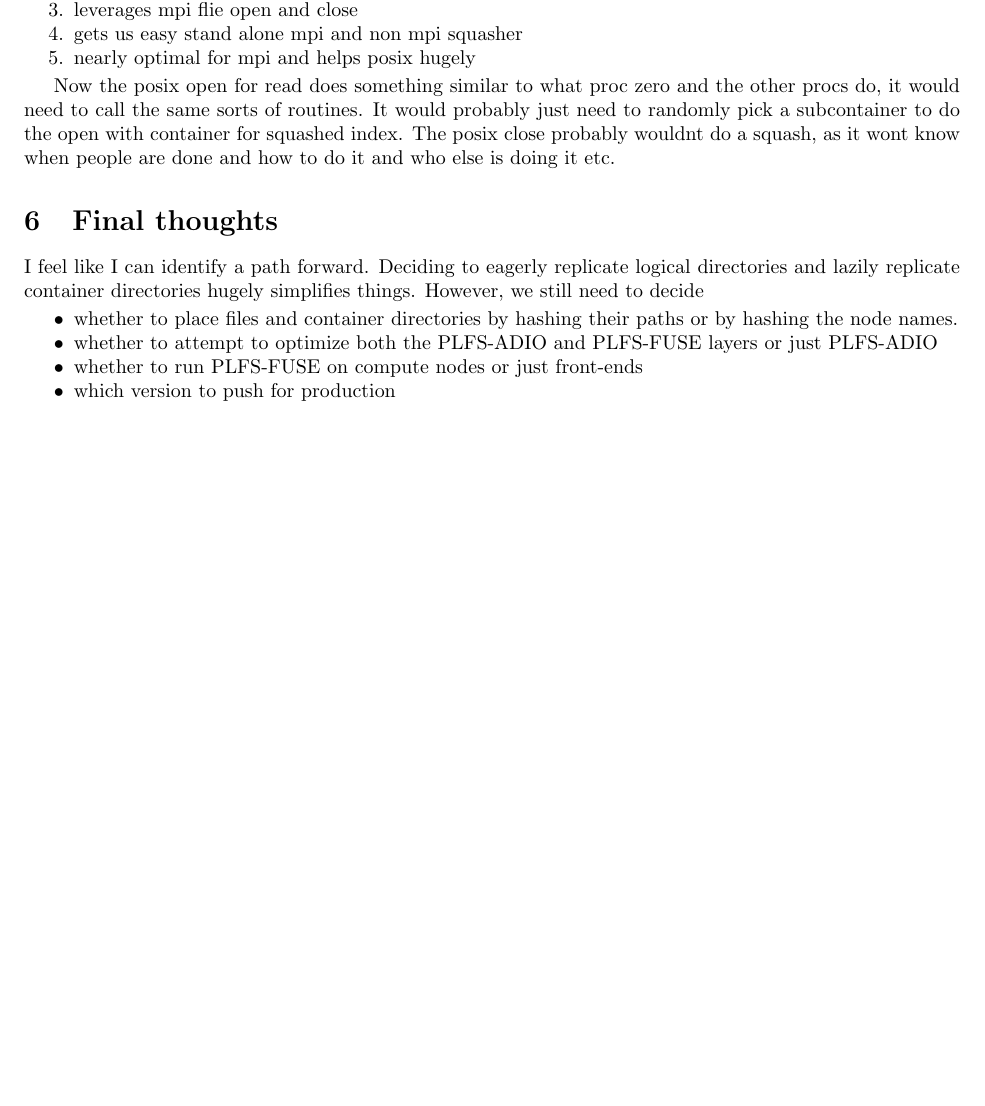
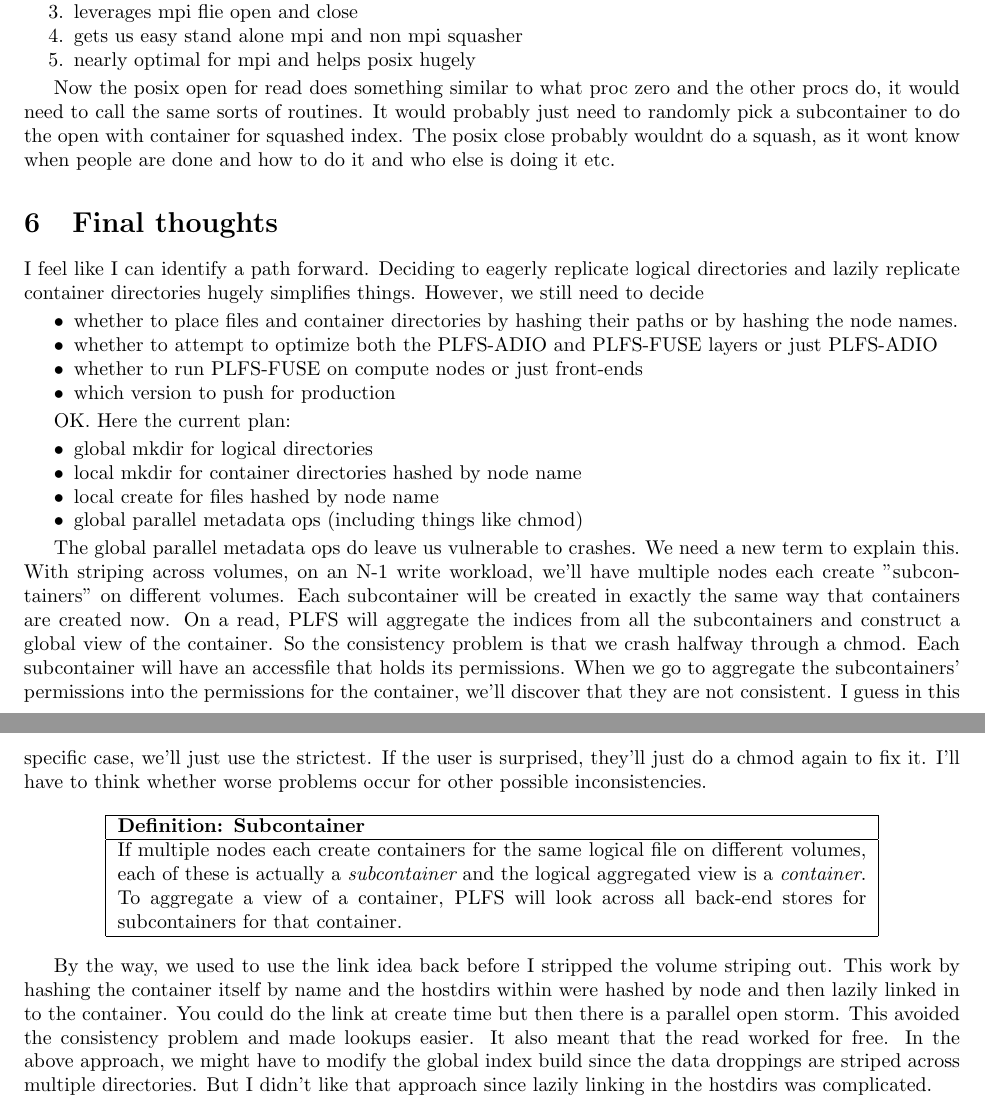
Before and after one commit to plfs/plfs-documents, a LaTeX document (devel_path/plfs_roadmap.tex, which reads devel_path/macros.tex): part of page 7 of 7 before the commit and two parts of pages 7 and 8 of 8 after it, the two joined at a grey line, cut so that both start at the same text, the shorter picture padded with empty space. Compiled offline with pdfLaTeX.

Commit message:
git-svn-id: https://plfs.svn.sourceforge.net/svnroot/plfs/doc@164 979fb63a-54b4-4514-8d67-9ab8ea1b59df

```diff
--- a/devel_path/macros.tex
+++ b/devel_path/macros.tex
@@ -15,6 +15,7 @@
 \newcommand{\policyq}[1]{\summary{Policy Question}{#1}}
 \newcommand{\implementation}[1]{\summary{Implementation Decision}{#1}}
 \newcommand{\implementationq}[1]{\summary{Implementation Question}{#1}}
+\newcommand{\definition}[2]{\summary{Definition: #1}{#2}}
 
 \newcommand{\summary}[2]{
 	\begin{center}
--- a/devel_path/plfs_roadmap.tex
+++ b/devel_path/plfs_roadmap.tex
@@ -381,5 +381,44 @@ just \adio}
 \item{which version to push for production}
 \end{itemize}
 
+OK.  Here the current plan:
+
+\begin{itemize}
+\item{global mkdir for logical directories}
+\item{local mkdir for container directories hashed by node name}
+\item{local create for files hashed by node name}
+\item{global parallel metadata ops (including things like chmod)}
+\end{itemize}
+
+The global parallel metadata ops do leave us vulnerable to crashes.  We
+need a new term to explain this.  With striping across volumes, on an
+N-1 write workload, we'll have multiple nodes each create
+"subcontainers" on different volumes.  Each subcontainer will be created
+in exactly the same way that containers are created now.  On a read,
+PLFS will aggregate the indices from all the subcontainers and construct
+a global view of the container.  So the consistency problem is that we
+crash halfway through a chmod.  Each subcontainer will have an
+accessfile that holds its permissions.  When we go to aggregate the
+subcontainers' permissions into the permissions for the container, we'll
+discover that they are not consistent.  I guess in this specific case,
+we'll just use the strictest.  If the user is surprised, they'll just do
+a chmod again to fix it.  I'll have to think whether worse problems
+occur for other possible inconsistencies.
+
+\definition{Subcontainer}{If multiple nodes each create containers for
+the same logical file on different volumes, each of these is actually
+a \Term{subcontainer} and the logical aggregated view is a \Term{container}.
+To aggregate a view of a container, \plfs\ will look across all {\store}s
+for subcontainers for that container.}
+
+By the way, we used to use the link idea back before I stripped the
+volume striping out.  This work by hashing the container itself by name
+and the hostdirs within were hashed by node and then lazily linked in to
+the container.  You could do the link at create time but then there is a
+parallel open storm.  This avoided the consistency problem and made
+lookups easier.  It also meant that the read worked for free.  In the
+above approach, we might have to modify the global index build since the
+data droppings are striped across multiple directories.  But I didn't
+like that approach since lazily linking in the hostdirs was complicated.
 
 \end{document}
```
Also changed, not shown: speedup_summary/Makefile (added), 3 other files.
